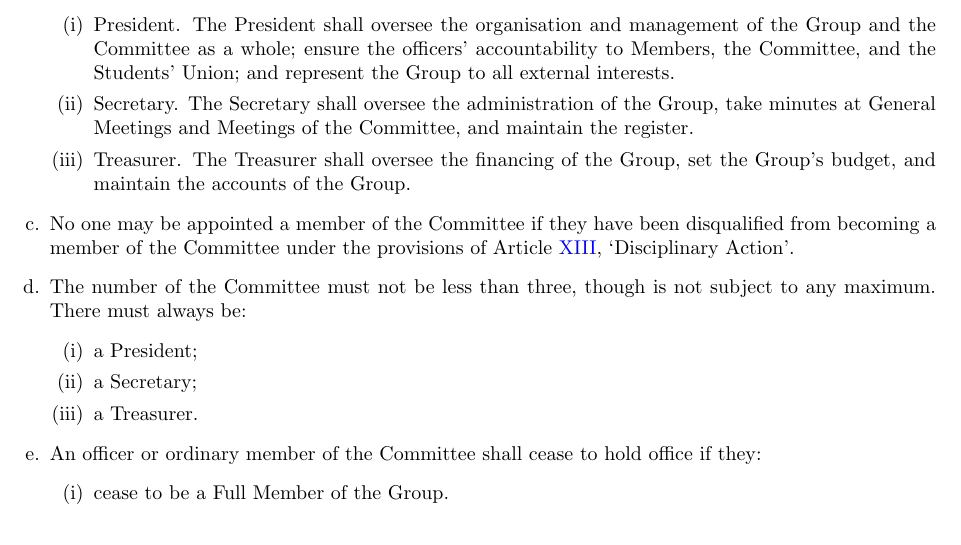
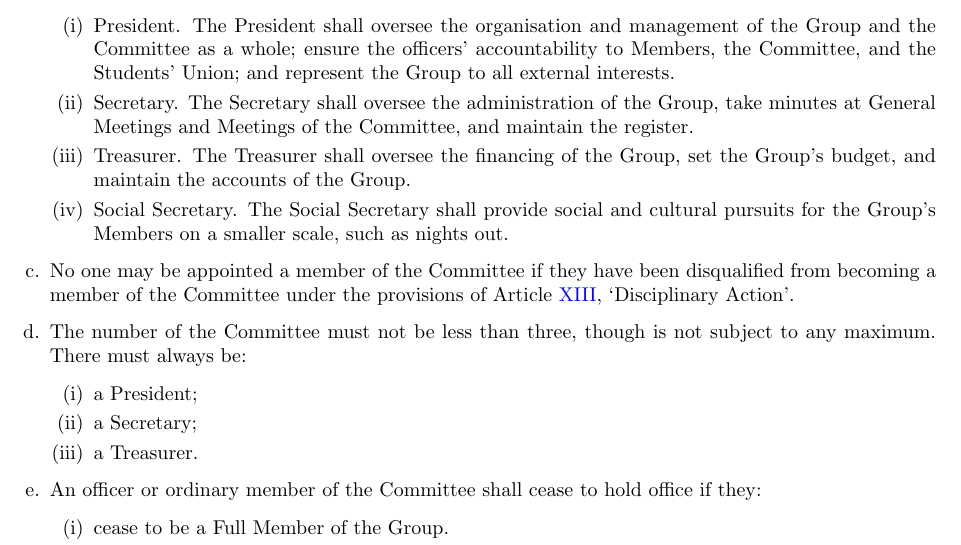
Before and after one commit to s-r-o/constitution, a LaTeX document (latex/constitution.tex): part of page 4 of 9, cut so that both start at the same text. Compiled offline with pdfLaTeX.

Commit message:
Added social sec to committee roles

```diff
--- a/latex/constitution.tex
+++ b/latex/constitution.tex
@@ -147,6 +147,8 @@ The objectives of the Group, `the Objects', are:
         \item President. The President shall oversee the organisation and management of the Group and the Committee as a whole; ensure the officers' accountability to Members, the Committee, and the Students' Union; and represent the Group to all external interests.
         \item Secretary. The Secretary shall oversee the administration of the Group, take minutes at General Meetings and Meetings of the Committee, and maintain the register.
         \item Treasurer. The Treasurer shall oversee the financing of the Group, set the Group's budget, and maintain the accounts of the Group.
+        \item Social Secretary. The Social Secretary shall provide social and cultural pursuits for the Group’s Members on a smaller scale, such as nights out.
+
     \end{enumerate}
 
     \item No one may be appointed a member of the Committee if they have been disqualified from becoming a member of the Committee under the provisions of Article \ref{article:disciplinary-action}, `Disciplinary Action'.
```
